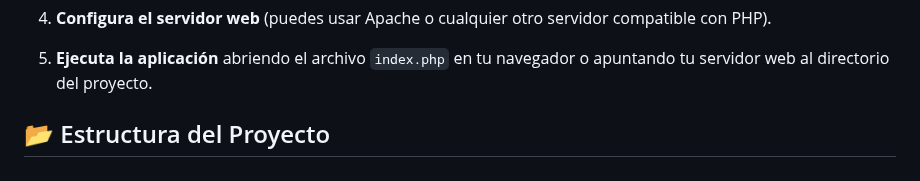
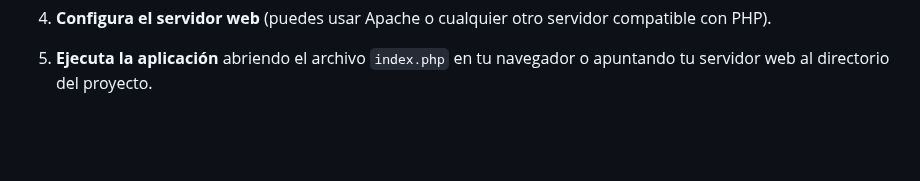
Before and after one commit to Yorkamc/AdminBD, a Markdown page: README.md, the part around the change. Drawn GitHub-style; blank space fills up the shorter version.

```diff
--- a/README.md
+++ b/README.md
@@ -75,5 +75,3 @@ Sigue los pasos a continuación para configurar y ejecutar este proyecto en tu e
 4. **Configura el servidor web** (puedes usar Apache o cualquier otro servidor compatible con PHP).
 
 5. **Ejecuta la aplicación** abriendo el archivo `index.php` en tu navegador o apuntando tu servidor web al directorio del proyecto.
-
-## 📂 Estructura del Proyecto
```
